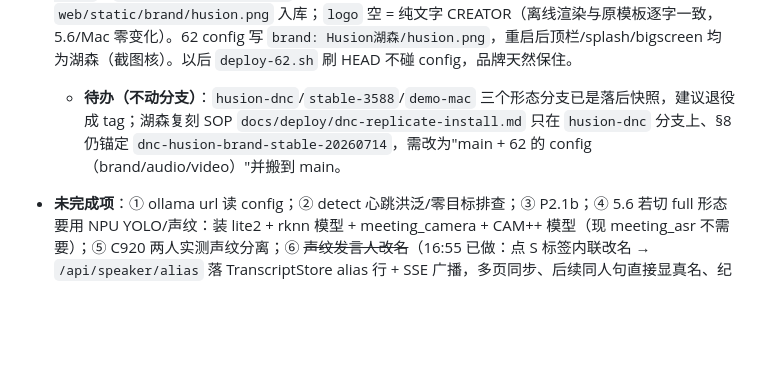
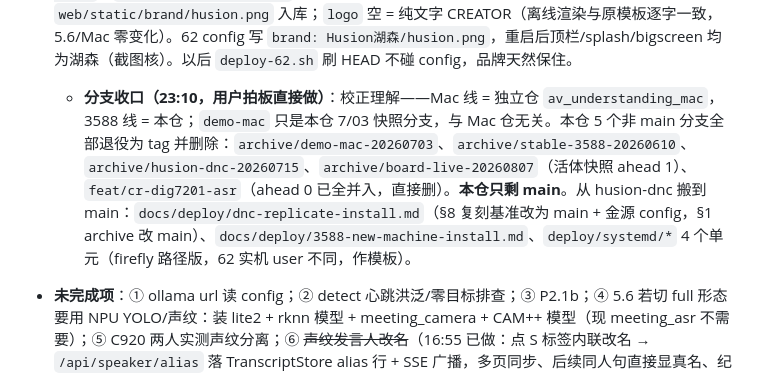
Before and after one commit to flyfish17/av_unified_mvp, a Markdown page: DEVELOPMENT_PLAN.md, the part around the change. Drawn GitHub-style; blank space fills up the shorter version.

Commit message:
docs: 分支收口记录 — 本仓只剩 main,5 分支退役为 archive/* tag
Co-Authored-By: Claude Fable 5 <noreply@anthropic.com>

```diff
--- a/DEVELOPMENT_PLAN.md
+++ b/DEVELOPMENT_PLAN.md
@@ -338,7 +338,7 @@ P2：每机独立 broker / 语意扩展 / 知识库另立项目
 - **5.6 刷 HEAD（22:04，用户拍板）**：热词表先按总部测试场景定（余绍峰/郭敏/李玉琪 + 产品型号，9bd5bdc）；备份 `~/av_unified_mvp.bak-20260821-2204`（代码目录）→ `git archive HEAD` rsync（排除 node-red/data/logs/summaries/system_config.yaml）→ md5 三对 → SIGKILL 安全重启。刷后：meeting_asr 6/6、funasr running、8 路组播启动、**18 热词 + 8 规则已加载**、`/api/transcript/today` 200、☰ 已在。形态/界面/模块数不变，纪要机拿到热词+留档+ws 自愈三项稳定性改进。**5.6 可发总部。**
 - **顶栏清理（22:30）**：核实后去掉「旧页 ↗」（/transcript 老单页，转写卡 + /bigscreen 覆盖，路由保留）与「客户视图」（一键演示脸，已被 ☰/布局弹窗/单路视频细粒度开关覆盖；连带删 CSS/JS/副标语 chip，`.cv-toggle` 改名 `.hdr-toggle`）。62 已部署（免重启），Playwright 核顶栏只剩 ☰/退出、无 JS 错误。Mac 仓同步去旧页（2be7d79）。5.6 未刷（下次窗口一并）。
 - **品牌配置化（22:50，用户拍板"按建议改"）**：根因=7/14 湖森换装走 `husion-dnc` 分支 + 8/20 `deploy-62.sh` 刷 main 覆盖 `web/`（node-red 在排除名单所以幸存）→ 62 变成"Node-RED 湖森、其它 CREATOR"。改法：**品牌 = 配置 + 素材，不是分支**——config 顶层 `brand: {name, product, logo}`，`web/server.py _brand()` 注入 dashboard/bigscreen 模板，6 处品牌字样变量化；`web/static/brand/husion.png` 入库；`logo` 空 = 纯文字 CREATOR（离线渲染与原模板逐字一致，5.6/Mac 零变化）。62 config 写 `brand: Husion湖森/husion.png`，重启后顶栏/splash/bigscreen 均为湖森（截图核）。以后 `deploy-62.sh` 刷 HEAD 不碰 config，品牌天然保住。
-  - **待办（不动分支）**：`husion-dnc`/`stable-3588`/`demo-mac` 三个形态分支已是落后快照，建议退役成 tag；湖森复刻 SOP `docs/deploy/dnc-replicate-install.md` 只在 `husion-dnc` 分支上、§8 仍锚定 `dnc-husion-brand-stable-20260714`，需改为"main + 62 的 config（brand/audio/video）"并搬到 main。
+  - **分支收口（23:10，用户拍板直接做）**：校正理解——Mac 线 = 独立仓 `av_understanding_mac`，3588 线 = 本仓；`demo-mac` 只是本仓 7/03 快照分支，与 Mac 仓无关。本仓 5 个非 main 分支全部退役为 tag 并删除：`archive/demo-mac-20260703`、`archive/stable-3588-20260610`、`archive/husion-dnc-20260715`、`archive/board-live-20260807`（活体快照 ahead 1）、`feat/cr-dig7201-asr`（ahead 0 已全并入，直接删）。**本仓只剩 main**。从 husion-dnc 搬到 main：`docs/deploy/dnc-replicate-install.md`（§8 复刻基准改为 main + 金源 config，§1 archive 改 main）、`docs/deploy/3588-new-machine-install.md`、`deploy/systemd/*` 4 个单元（firefly 路径版，62 实机 user 不同，作模板）。
 - **未完成项**：① ollama url 读 config；② detect 心跳洪泛/零目标排查；③ P2.1b；④ 5.6 若切 full 形态要用 NPU YOLO/声纹：装 lite2 + rknn 模型 + meeting_camera + CAM++ 模型（现 meeting_asr 不需要）；⑤ C920 两人实测声纹分离；⑥ ~~声纹发言人改名~~（16:55 已做：点 S<n> 标签内联改名 → `/api/speaker/alias` 落 TranscriptStore alias 行 + SSE 广播，多页同步、后续同人句直接显真名、纪要导出自动用真名；62 Playwright 验证过）；⑦ .62 启动脚本"等 426"兜底随 ws 自愈可简化。
 - **下次接手所需上下文**：62 导出 venv `~/rknn-export-venv`、产物 `~/yolo-rknn/`；pgrep 自匹配坑又踩一次（等待循环的 pgrep 模式匹配到自身、永不退出），见 memory `ssh-pkill-self-match-trap`。
 
```
